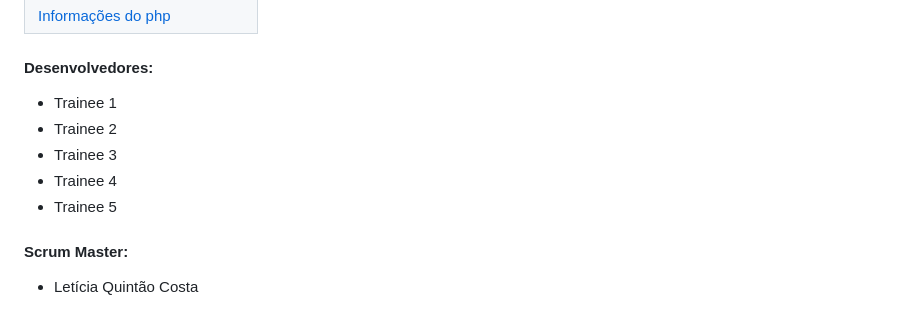
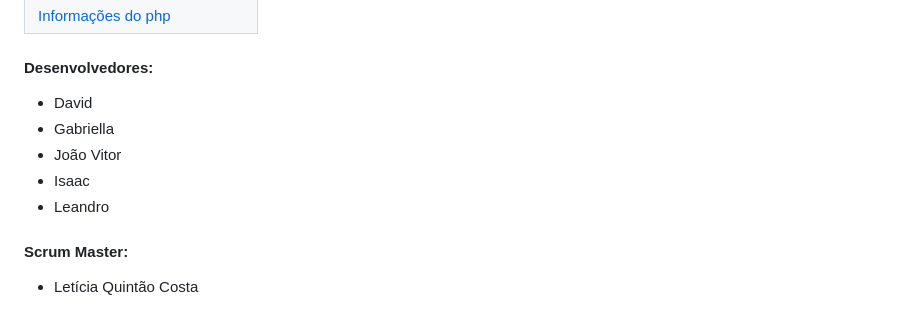
Before and after one commit to emmanueln4ssif/layout-trainee-2024.1, a Markdown page: README.md, the part around the change. Rendered like a GitHub page.

```diff
--- a/README.md
+++ b/README.md
@@ -13,11 +13,11 @@
 
 #### Desenvolvedores:
 
-* Trainee 1
-* Trainee 2
-* Trainee 3
-* Trainee 4
-* Trainee 5
+*  David
+*  Gabriella
+*  João Vitor
+*  Isaac
+*  Leandro
 
 
 #### Scrum Master:
```
